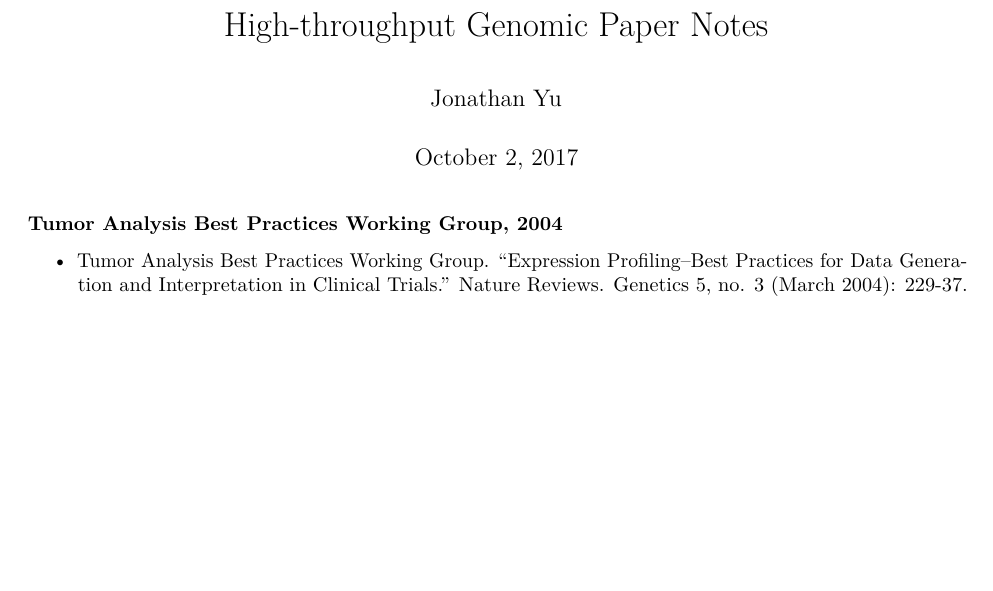
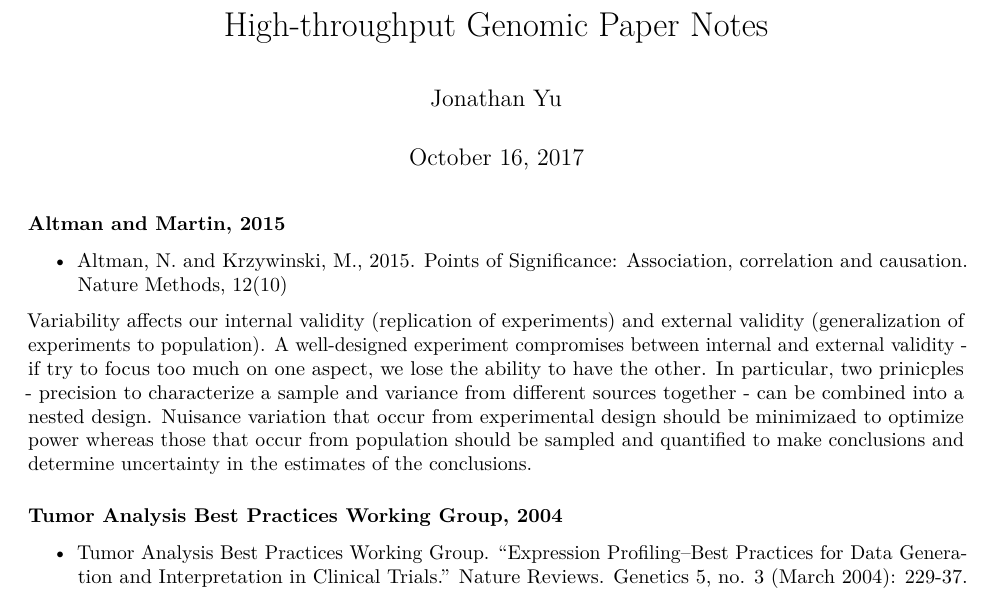
Before and after one commit to jwyu22/Paper_notes, an R Markdown document (Paper_notes/Paper_notes.Rmd): part of page 1 of 2, cut so that both start at the same text, the shorter picture padded with empty space. Rendered offline with R 4.5, knitr and Pandoc, then LaTeX, with nearby package versions.

Commit message:
Summarize Altman and Martin (2015) variation in experimental design

````diff
--- a/Paper_notes/Paper_notes.Rmd
+++ b/Paper_notes/Paper_notes.Rmd
@@ -1,13 +1,19 @@
 ---
 title: "High-throughput Genomic Paper Notes"
 author: "Jonathan Yu"
-date: "October 2, 2017"
+date: "October 16, 2017"
 output: pdf_document
 ---
 
 ```{r setup, include=FALSE}
 knitr::opts_chunk$set(echo = TRUE)
 ```
+
+### Altman and Martin, 2015
+
+- Altman, N. and Krzywinski, M., 2015. Points of Significance: Association, correlation and causation. Nature Methods, 12(10)
+
+Variability affects our internal validity (replication of experiments) and external validity (generalization of experiments to population). A well-designed experiment compromises between internal and external validity - if try to focus too much on one aspect, we lose the ability to have the other. In particular, two prinicples - precision to characterize a sample and variance from different sources together - can be combined into a nested design. Nuisance variation that occur from experimental design should be minimizaed to optimize power whereas those that occur from population should be sampled and quantified to make conclusions and determine uncertainty in the estimates of the conclusions.
 
 ### Tumor Analysis Best Practices Working Group, 2004
 
````
